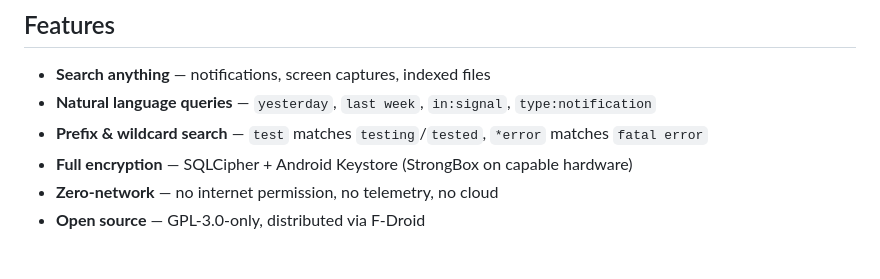
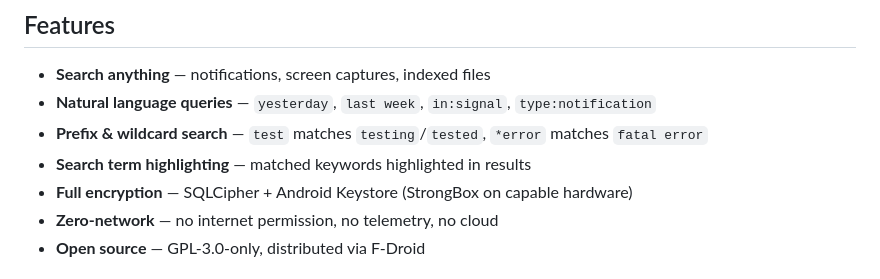
Before and after one commit to DavidNeurieder/ActivityTrace, a Markdown page: README.md, the part around the change. Rendered like a GitHub page.

Commit message:
added search term highlighing to readme

```diff
--- a/README.md
+++ b/README.md
@@ -9,6 +9,7 @@ Search across notifications, accessibility screen captures, and indexed files wi
 - **Search anything** — notifications, screen captures, indexed files
 - **Natural language queries** — `yesterday`, `last week`, `in:signal`, `type:notification`
 - **Prefix & wildcard search** — `test` matches `testing`/`tested`, `*error` matches `fatal error`
+- **Search term highlighting** — matched keywords highlighted in results
 - **Full encryption** — SQLCipher + Android Keystore (StrongBox on capable hardware)
 - **Zero-network** — no internet permission, no telemetry, no cloud
 - **Open source** — GPL-3.0-only, distributed via F-Droid
```
